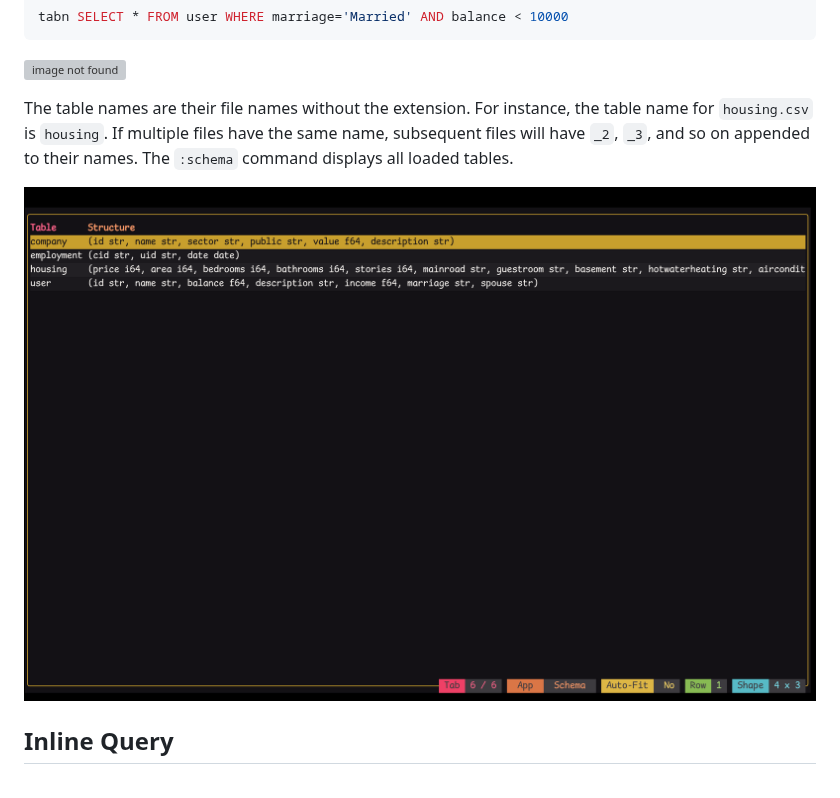
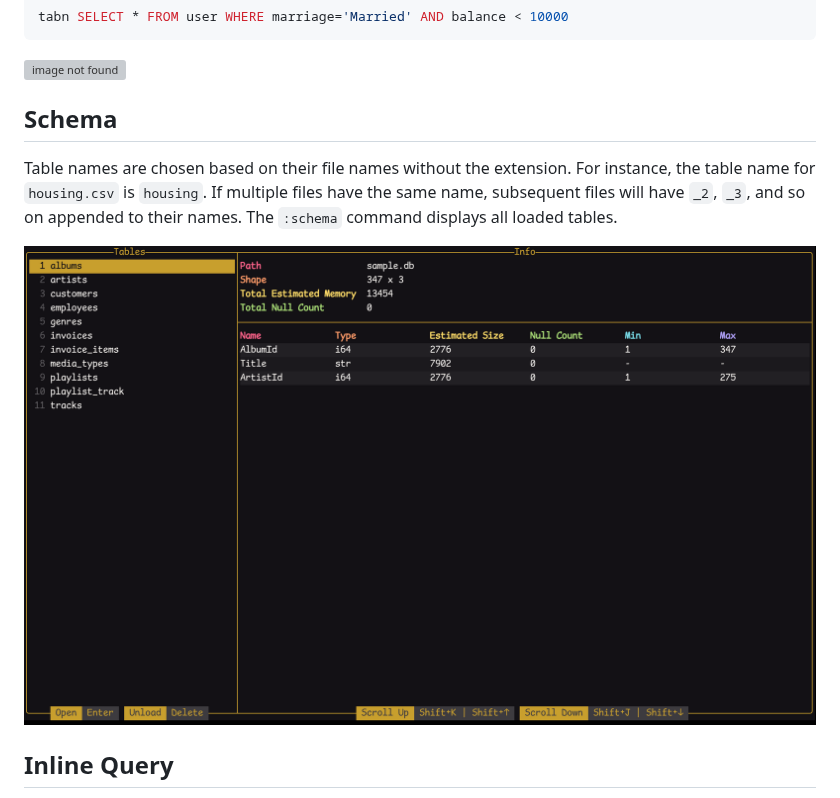
Before and after one commit to shshemi/tabiew, a Markdown page: tutorial/tutorial.md, the part around the change. GitHub-like rendering; pictures changed too: tutorial/images/schema.png; grey boxes are pictures that could not be loaded.

Commit message:
Update tutorial

```diff
--- a/tutorial/tutorial.md
+++ b/tutorial/tutorial.md
@@ -123,7 +123,9 @@ tabn SELECT * FROM user WHERE marriage='Married' AND balance < 10000
 
 ![image not found](images/new_tab.png)
 
-The table names are their file names without the extension. For instance, the table name for `housing.csv` is `housing`. If multiple files have the same name, subsequent files will have `_2`, `_3`, and so on appended to their names. The `:schema` command displays all loaded tables.
+## Schema
+
+Table names are chosen based on their file names without the extension. For instance, the table name for `housing.csv` is `housing`. If multiple files have the same name, subsequent files will have `_2`, `_3`, and so on appended to their names. The `:schema` command displays all loaded tables.
 
 ![image not found](images/schema.png)
 
```
